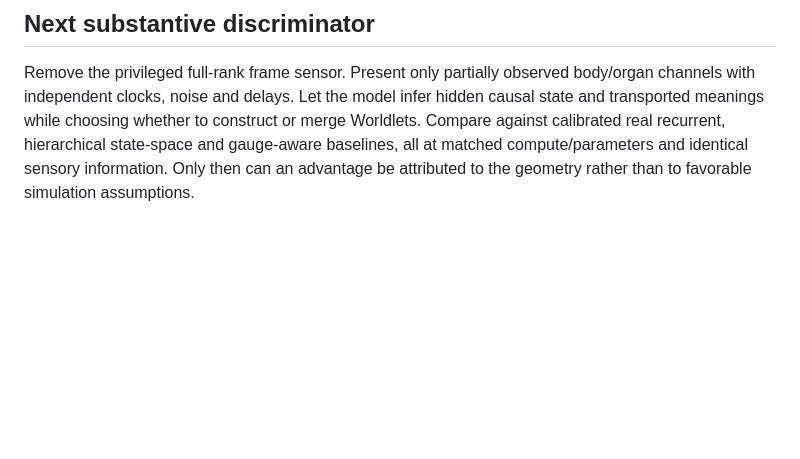
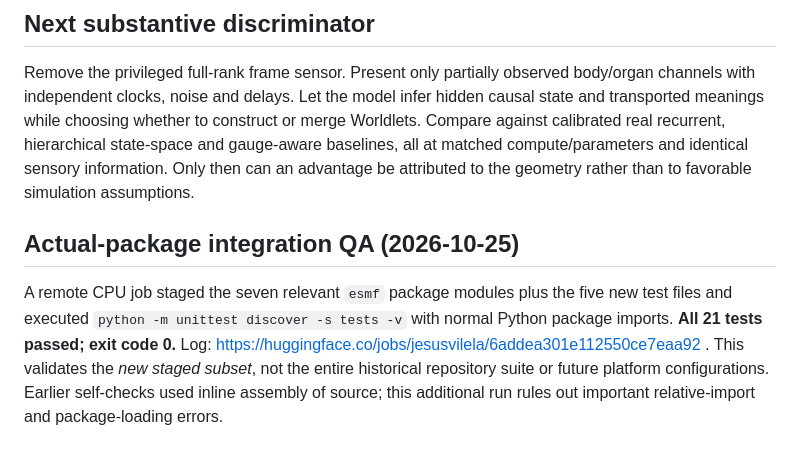
Before and after one commit to Dojo-1/ESMF-0-Mathematical-Genesis, a Markdown page: research/results/G0_X_2026-10-25.md, the part around the change. Drawn GitHub-style; blank space fills up the shorter version.

Commit message:
Record actual Python package integration: 21 new tests passed remotely

```diff
--- a/research/results/G0_X_2026-10-25.md
+++ b/research/results/G0_X_2026-10-25.md
@@ -41,3 +41,7 @@ The result is not evidence of sentience, advanced conceptual learning, embodied
 ## Next substantive discriminator
 
 Remove the privileged full-rank frame sensor. Present only partially observed body/organ channels with independent clocks, noise and delays. Let the model infer hidden causal state and transported meanings while choosing whether to construct or merge Worldlets. Compare against calibrated real recurrent, hierarchical state-space and gauge-aware baselines, all at matched compute/parameters and identical sensory information. Only then can an advantage be attributed to the geometry rather than to favorable simulation assumptions.
+
+## Actual-package integration QA (2026-10-25)
+
+A remote CPU job staged the seven relevant `esmf` package modules plus the five new test files and executed `python -m unittest discover -s tests -v` with normal Python package imports. **All 21 tests passed; exit code 0.** Log: https://huggingface.co/jobs/jesusvilela/6addea301e112550ce7eaa92 . This validates the *new staged subset*, not the entire historical repository suite or future platform configurations. Earlier self-checks used inline assembly of source; this additional run rules out important relative-import and package-loading errors.
```
